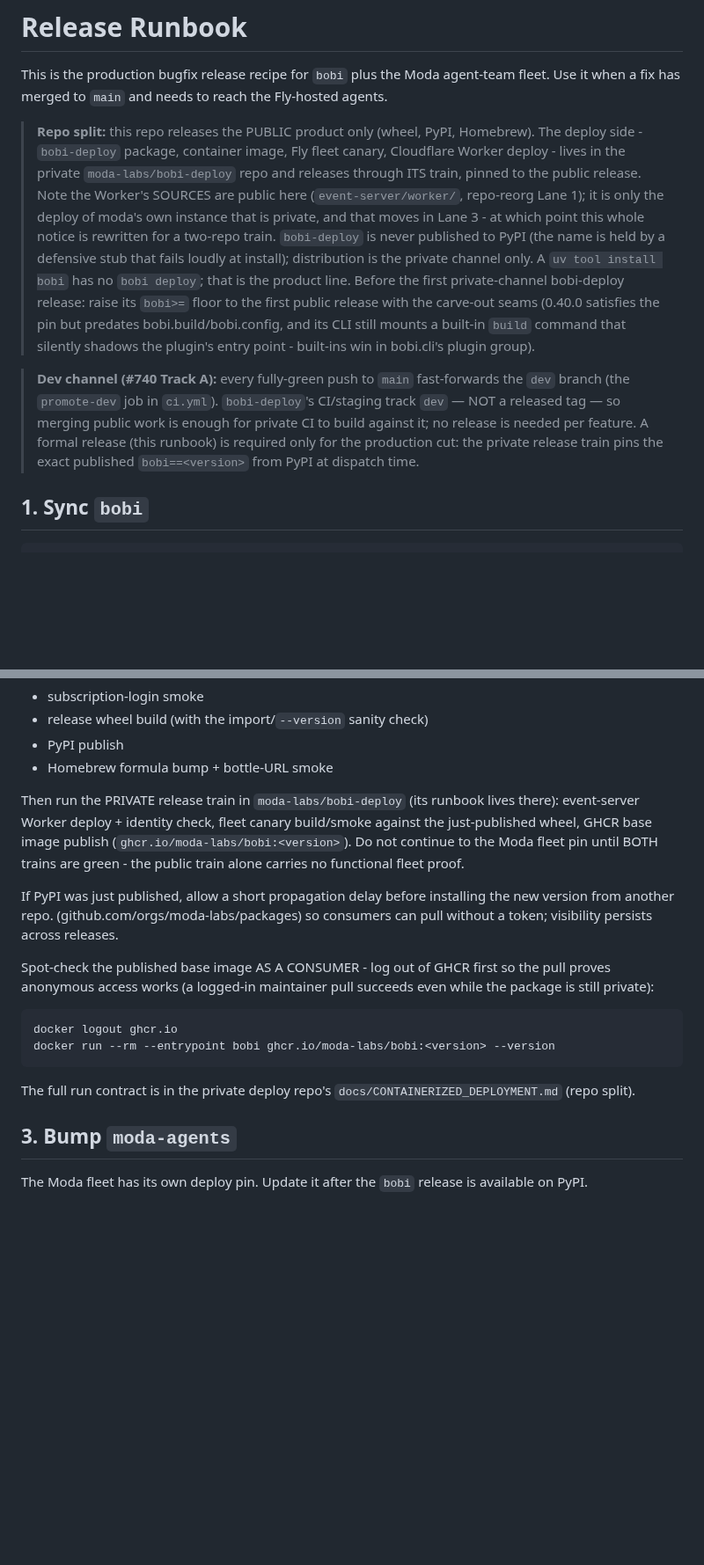
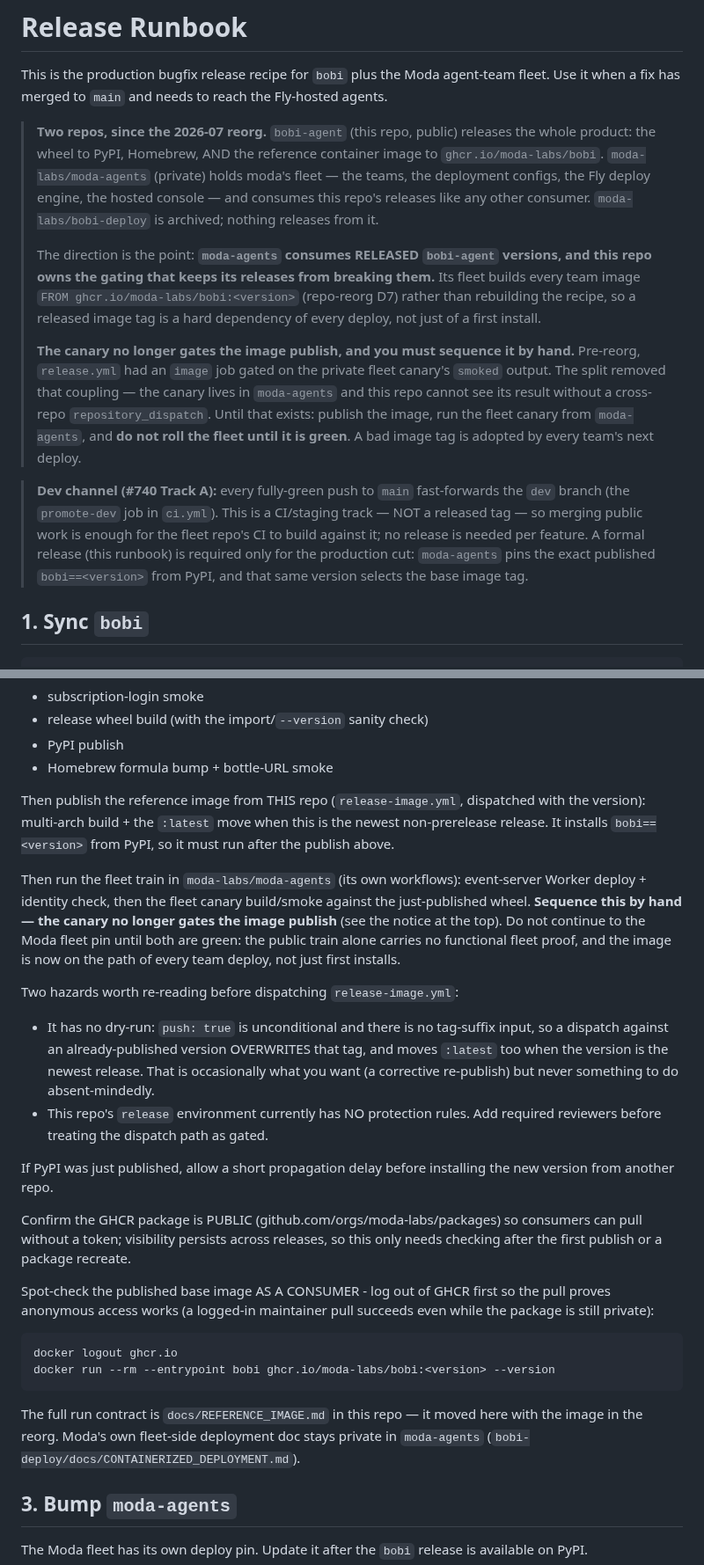
Before and after one commit to moda-labs/bobi-agent, a Markdown page: docs/RELEASE_RUNBOOK.md, 2 parts joined by grey strips. Shown at 88% size. GitHub-like rendering; blank space fills up the shorter version.

Commit message:
docs(release): rewrite the runbook for the two-repo train
bobi-deploy is archived; the runbook still described a three-repo release with
the deploy side releasing through its own train. Corrects it to: this repo
releases the wheel AND the reference image, moda-agents consumes those releases
and runs the fleet train.

Two things it now says out loud rather than leaving to be rediscovered:

- The canary no longer gates the image publish. `release.yml` lost its `image`
  job at the split, so the coupling that made a red canary block a GHCR push is
  gone until a cross-repo repository_dispatch replaces it. The runbook has to
  sequence it by hand, and this says so at the point where it matters.
- `release-image.yml` has no dry-run: `push: true` is unconditional with no
  tag-suffix input, so a dispatch against an already-published version
  overwrites that tag and can move `:latest`. And this repo's `release`
  environment still has zero protection rules.

Also states the direction the reorg established, since it is the thing that
erodes quietly: moda-agents consumes RELEASED bobi-agent versions, and this repo
owns the gating that keeps its releases from breaking them. Its fleet now builds
every team image FROM the published base (D7), so a released image tag is a hard
dependency of every deploy rather than of first installs only.

Co-Authored-By: Claude Opus 5 (1M context) <noreply@anthropic.com>
Claude-Session: https://claude.ai/code/session_01AB8nw8a474PjgAxGmnLLjr

````diff
--- a/docs/RELEASE_RUNBOOK.md
+++ b/docs/RELEASE_RUNBOOK.md
@@ -4,29 +4,36 @@ This is the production bugfix release recipe for `bobi` plus the Moda
 agent-team fleet. Use it when a fix has merged to `main` and needs to reach the
 Fly-hosted agents.
 
-> **Repo split:** this repo releases the PUBLIC product only (wheel, PyPI,
-> Homebrew). The deploy side - `bobi-deploy` package, container image, Fly
-> fleet canary, Cloudflare Worker deploy - lives in the private
-> `moda-labs/bobi-deploy` repo and releases through ITS train, pinned to the
-> public release. Note the Worker's SOURCES are public here
-> (`event-server/worker/`, repo-reorg Lane 1); it is only the deploy of
-> moda's own instance that is private, and that moves in Lane 3 - at which
-> point this whole notice is rewritten for a two-repo train. `bobi-deploy` is never published to PyPI (the name is held
-> by a defensive stub that fails loudly at install); distribution is the
-> private channel only. A `uv tool install bobi` has no `bobi deploy`; that
-> is the product line. Before the first private-channel bobi-deploy release:
-> raise its `bobi>=` floor to the first public release with the carve-out
-> seams (0.40.0 satisfies the pin but predates bobi.build/bobi.config, and
-> its CLI still mounts a built-in `build` command that silently shadows the
-> plugin's entry point - built-ins win in bobi.cli's plugin group).
+> **Two repos, since the 2026-07 reorg.** `bobi-agent` (this repo, public)
+> releases the whole product: the wheel to PyPI, Homebrew, AND the reference
+> container image to `ghcr.io/moda-labs/bobi`. `moda-labs/moda-agents`
+> (private) holds moda's fleet — the teams, the deployment configs, the Fly
+> deploy engine, the hosted console — and consumes this repo's releases like
+> any other consumer. `moda-labs/bobi-deploy` is archived; nothing releases
+> from it.
+>
+> The direction is the point: **`moda-agents` consumes RELEASED `bobi-agent`
+> versions, and this repo owns the gating that keeps its releases from
+> breaking them.** Its fleet builds every team image `FROM
+> ghcr.io/moda-labs/bobi:<version>` (repo-reorg D7) rather than rebuilding
+> the recipe, so a released image tag is a hard dependency of every deploy,
+> not just of a first install.
+>
+> **The canary no longer gates the image publish, and you must sequence it by
+> hand.** Pre-reorg, `release.yml` had an `image` job gated on the private
+> fleet canary's `smoked` output. The split removed that coupling — the
+> canary lives in `moda-agents` and this repo cannot see its result without a
+> cross-repo `repository_dispatch`. Until that exists: publish the image, run
+> the fleet canary from `moda-agents`, and **do not roll the fleet until it
+> is green**. A bad image tag is adopted by every team's next deploy.
 
 > **Dev channel (#740 Track A):** every fully-green push to `main`
-> fast-forwards the `dev` branch (the `promote-dev` job in `ci.yml`).
-> `bobi-deploy`'s CI/staging track `dev` — NOT a released tag — so merging
-> public work is enough for private CI to build against it; no release is
-> needed per feature. A formal release (this runbook) is required only for
-> the production cut: the private release train pins the exact published
-> `bobi==<version>` from PyPI at dispatch time.
+> fast-forwards the `dev` branch (the `promote-dev` job in `ci.yml`). This is
+> a CI/staging track — NOT a released tag — so merging public work is enough
+> for the fleet repo's CI to build against it; no release is needed per
+> feature. A formal release (this runbook) is required only for the
+> production cut: `moda-agents` pins the exact published `bobi==<version>`
+> from PyPI, and that same version selects the base image tag.
 
 ## 1. Sync `bobi`
 
@@ -100,17 +107,35 @@ The public release workflow must go green:
 - PyPI publish
 - Homebrew formula bump + bottle-URL smoke
 
-Then run the PRIVATE release train in `moda-labs/bobi-deploy` (its runbook
-lives there): event-server Worker deploy + identity check, fleet canary
-build/smoke against the just-published wheel, GHCR base image publish
-(`ghcr.io/moda-labs/bobi:<version>`). Do not continue to the Moda fleet pin
-until BOTH trains are green - the public train alone carries no functional
-fleet proof.
+Then publish the reference image from THIS repo (`release-image.yml`, dispatched
+with the version): multi-arch build + the `:latest` move when this is the newest
+non-prerelease release. It installs `bobi==<version>` from PyPI, so it must run
+after the publish above.
+
+Then run the fleet train in `moda-labs/moda-agents` (its own workflows):
+event-server Worker deploy + identity check, then the fleet canary build/smoke
+against the just-published wheel. **Sequence this by hand — the canary no longer
+gates the image publish** (see the notice at the top). Do not continue to the
+Moda fleet pin until both are green: the public train alone carries no
+functional fleet proof, and the image is now on the path of every team deploy,
+not just first installs.
+
+Two hazards worth re-reading before dispatching `release-image.yml`:
+
+- It has no dry-run: `push: true` is unconditional and there is no tag-suffix
+  input, so a dispatch against an already-published version OVERWRITES that tag,
+  and moves `:latest` too when the version is the newest release. That is
+  occasionally what you want (a corrective re-publish) but never something to
+  do absent-mindedly.
+- This repo's `release` environment currently has NO protection rules. Add
+  required reviewers before treating the dispatch path as gated.
 
 If PyPI was just published, allow a short propagation delay before installing
 the new version from another repo.
-(github.com/orgs/moda-labs/packages) so consumers can pull without a token;
-visibility persists across releases.
+
+Confirm the GHCR package is PUBLIC (github.com/orgs/moda-labs/packages) so
+consumers can pull without a token; visibility persists across releases, so this
+only needs checking after the first publish or a package recreate.
 
 Spot-check the published base image AS A CONSUMER - log out of GHCR first so
 the pull proves anonymous access works (a logged-in maintainer pull succeeds
@@ -121,8 +146,9 @@ docker logout ghcr.io
 docker run --rm --entrypoint bobi ghcr.io/moda-labs/bobi:<version> --version
 ```
 
-The full run contract is in the private deploy repo's
-`docs/CONTAINERIZED_DEPLOYMENT.md` (repo split).
+The full run contract is `docs/REFERENCE_IMAGE.md` in this repo — it moved here
+with the image in the reorg. Moda's own fleet-side deployment doc stays private
+in `moda-agents` (`bobi-deploy/docs/CONTAINERIZED_DEPLOYMENT.md`).
 
 ## 3. Bump `moda-agents`
 
````
